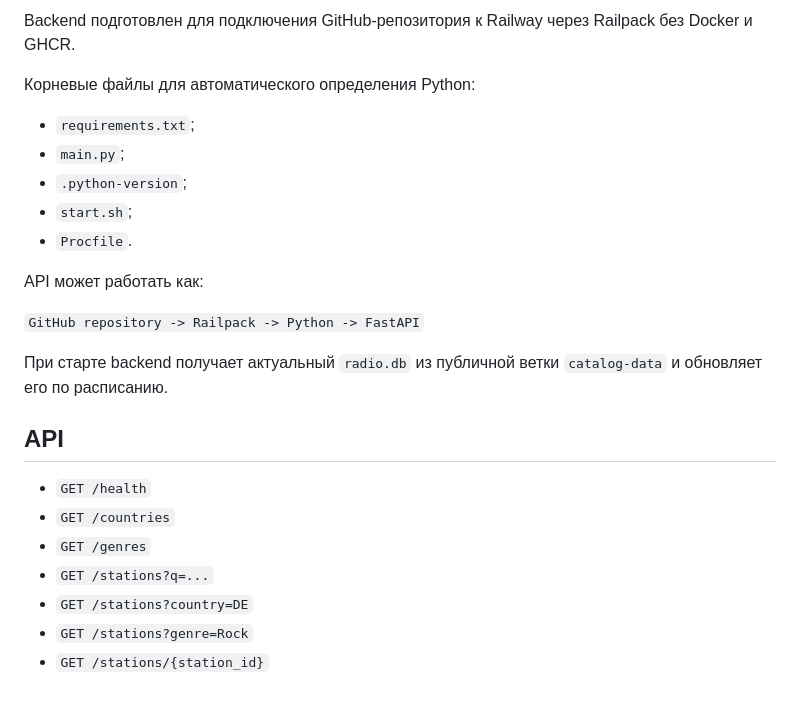
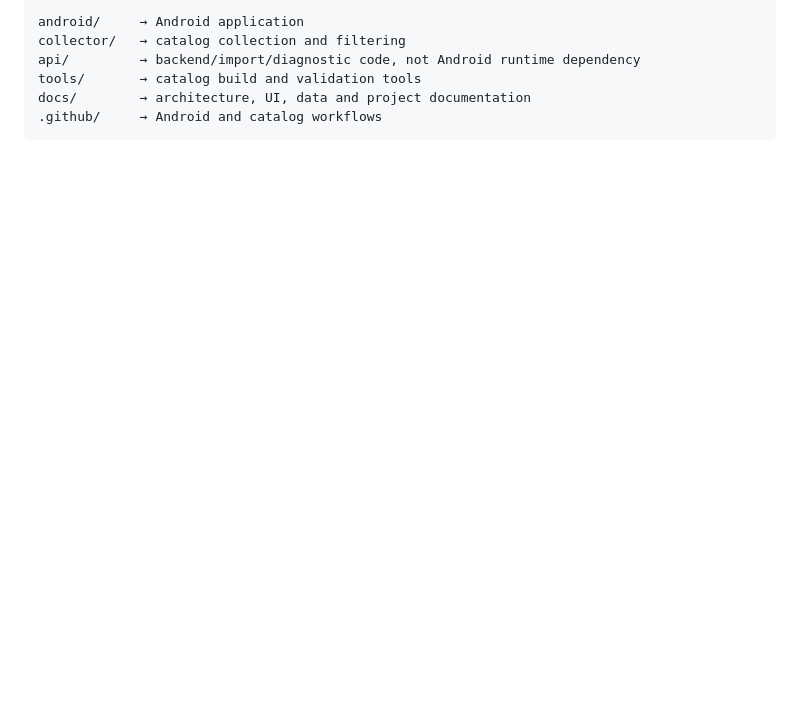
Before and after one commit to mellefresh13-tech/radio-world-auto, a Markdown page: README.md, the part around one of its changes. Rendered like a GitHub page; blank space fills up the shorter version.

````diff
--- a/README.md
+++ b/README.md
@@ -131,25 +146,9 @@ Android обновляет каталог не чаще одного раза в
 
-Backend подготовлен для подключения GitHub-репозитория к Railway через Railpack без Docker и GHCR.
-
-Корневые файлы для автоматического определения Python:
-- `requirements.txt`;
-- `main.py`;
-- `.python-version`;
-- `start.sh`;
-- `Procfile`.
-
-API может работать как:
-
-`GitHub repository -> Railpack -> Python -> FastAPI`
-
-При старте backend получает актуальный `radio.db` из публичной ветки `catalog-data` и обновляет его по расписанию.
-
-## API
-
-- `GET /health`
-- `GET /countries`
-- `GET /genres`
-- `GET /stations?q=...`
-- `GET /stations?country=DE`
-- `GET /stations?genre=Rock`
-- `GET /stations/{station_id}`
+```text
+android/     → Android application
+collector/   → catalog collection and filtering
+api/         → backend/import/diagnostic code, not Android runtime dependency
+tools/       → catalog build and validation tools
+docs/        → architecture, UI, data and project documentation
+.github/     → Android and catalog workflows
+```
````
Also changed, not shown: other parts of README.md (+70 -55 lines).
